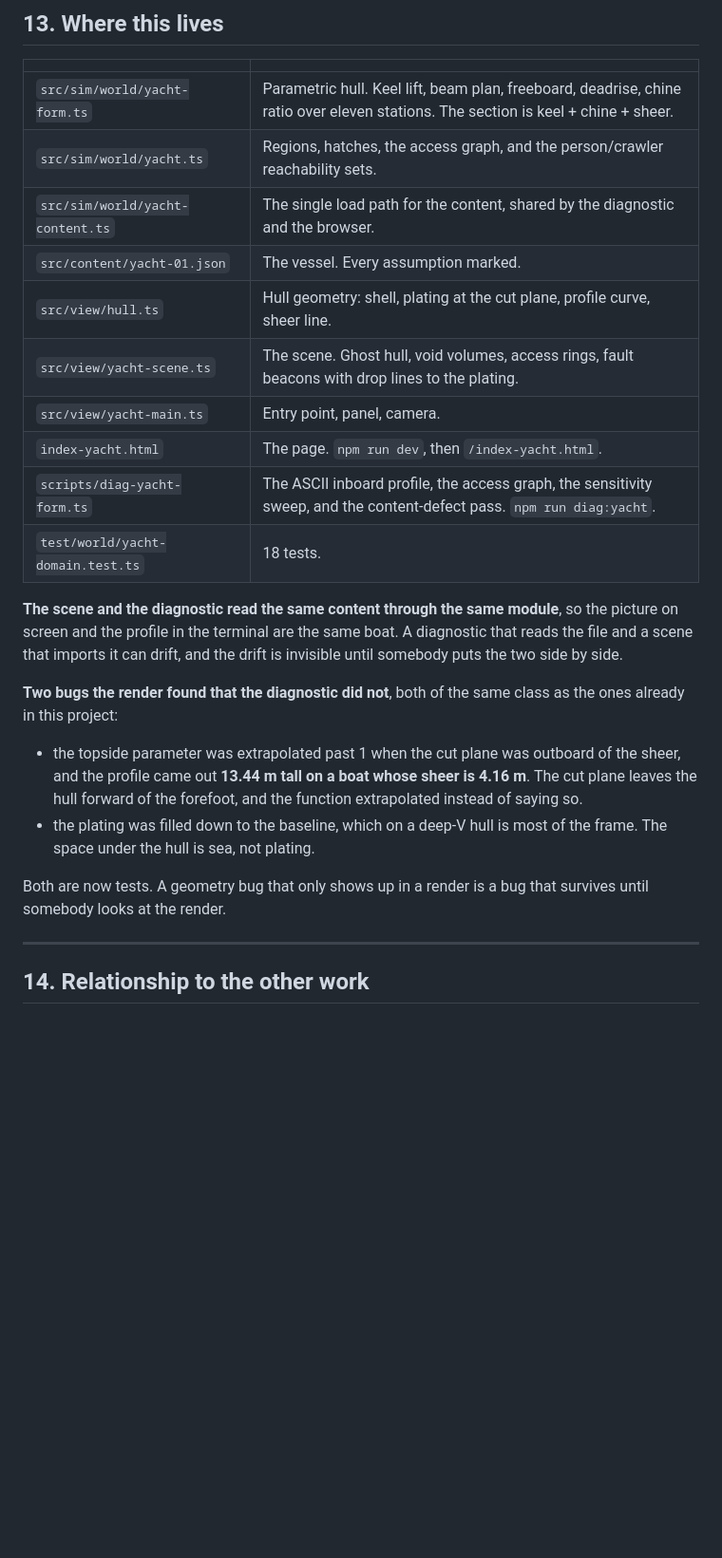
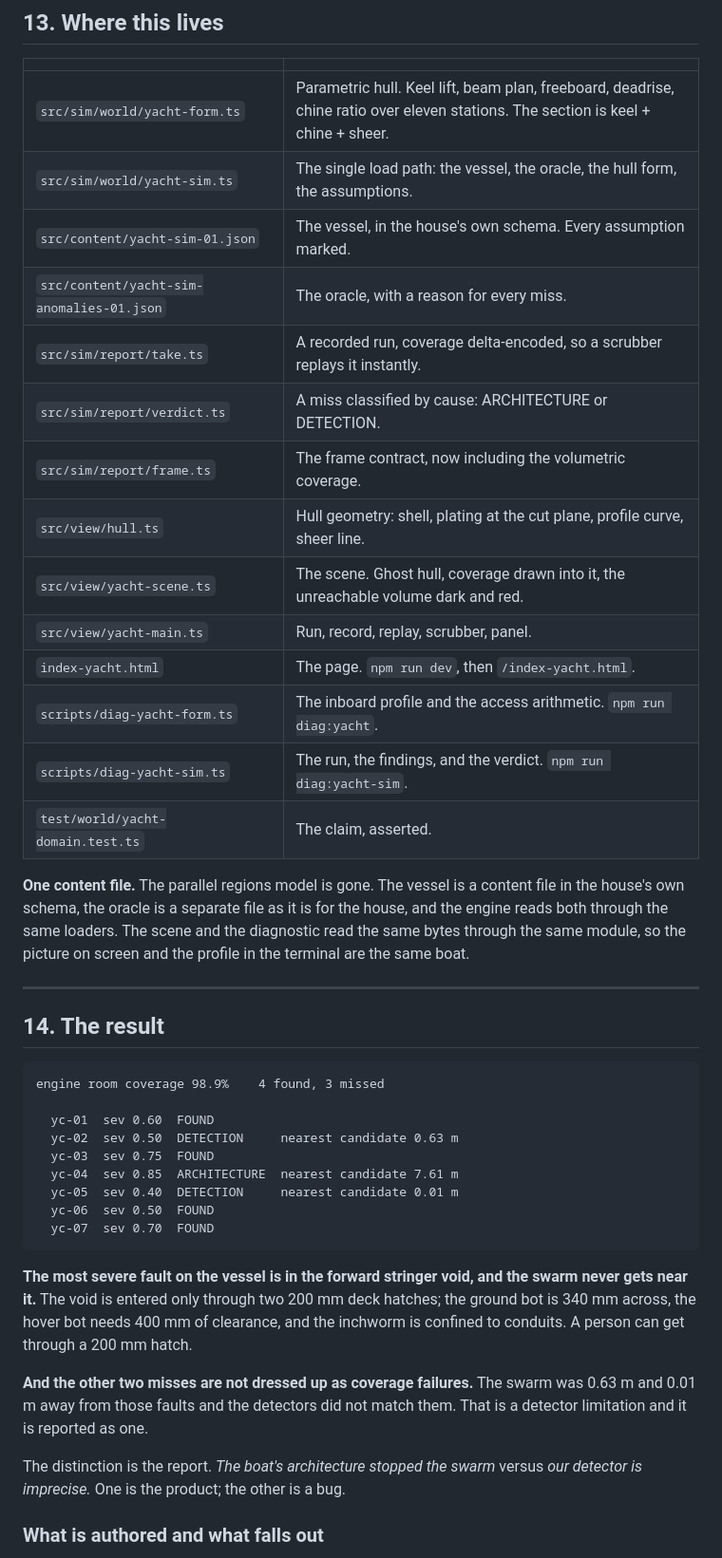
Before and after one commit to Sardwyn/swarm-playpen, a Markdown page: designs/yacht-inspection-domain.md, the part around one of its changes. Shown at 95% size. Rendered like a GitHub page; blank space fills up the shorter version.

Commit message:
docs: bring the yacht domain index up to date
One content file now, the result, the four bugs of this round, and the distinction
the result turns on: the boat's architecture stopped the swarm, versus our detector
is imprecise. One is the product; the other is a bug.

Also repairs mojibake in the relationship table, which a PowerShell write had
done to the em-dashes.

````diff
--- a/designs/yacht-inspection-domain.md
+++ b/designs/yacht-inspection-domain.md
@@ -441,34 +441,53 @@ competitor, our channel, and our first design partner.*
 | | |
 |---|---|
 | `src/sim/world/yacht-form.ts` | Parametric hull. Keel lift, beam plan, freeboard, deadrise, chine ratio over eleven stations. The section is keel + chine + sheer. |
-| `src/sim/world/yacht.ts` | Regions, hatches, the access graph, and the person/crawler reachability sets. |
-| `src/sim/world/yacht-content.ts` | The single load path for the content, shared by the diagnostic and the browser. |
-| `src/content/yacht-01.json` | The vessel. Every assumption marked. |
+| `src/sim/world/yacht-sim.ts` | The single load path: the vessel, the oracle, the hull form, the assumptions. |
+| `src/content/yacht-sim-01.json` | The vessel, in the house's own schema. Every assumption marked. |
+| `src/content/yacht-sim-anomalies-01.json` | The oracle, with a reason for every miss. |
+| `src/sim/report/take.ts` | A recorded run, coverage delta-encoded, so a scrubber replays it instantly. |
+| `src/sim/report/verdict.ts` | A miss classified by cause: ARCHITECTURE or DETECTION. |
+| `src/sim/report/frame.ts` | The frame contract, now including the volumetric coverage. |
 | `src/view/hull.ts` | Hull geometry: shell, plating at the cut plane, profile curve, sheer line. |
-| `src/view/yacht-scene.ts` | The scene. Ghost hull, void volumes, access rings, fault beacons with drop lines to the plating. |
-| `src/view/yacht-main.ts` | Entry point, panel, camera. |
+| `src/view/yacht-scene.ts` | The scene. Ghost hull, coverage drawn into it, the unreachable volume dark and red. |
+| `src/view/yacht-main.ts` | Run, record, replay, scrubber, panel. |
 | `index-yacht.html` | The page. `npm run dev`, then `/index-yacht.html`. |
-| `scripts/diag-yacht-form.ts` | The ASCII inboard profile, the access graph, the sensitivity sweep, and the content-defect pass. `npm run diag:yacht`. |
-| `test/world/yacht-domain.test.ts` | 18 tests. |
+| `scripts/diag-yacht-form.ts` | The inboard profile and the access arithmetic. `npm run diag:yacht`. |
+| `scripts/diag-yacht-sim.ts` | The run, the findings, and the verdict. `npm run diag:yacht-sim`. |
+| `test/world/yacht-domain.test.ts` | The claim, asserted. |
 
-**The scene and the diagnostic read the same content through the same module**, so
-the picture on screen and the profile in the terminal are the same boat. A
-diagnostic that reads the file and a scene that imports it can drift, and the drift
-is invisible until somebody puts the two side by side.
-
-**Two bugs the render found that the diagnostic did not**, both of the same class as
-the ones already in this project:
-
-- the topside parameter was extrapolated past 1 when the cut plane was outboard of
-  the sheer, and the profile came out **13.44 m tall on a boat whose sheer is
-  4.16 m**. The cut plane leaves the hull forward of the forefoot, and the function
-  extrapolated instead of saying so.
-- the plating was filled down to the baseline, which on a deep-V hull is most of
-  the frame. The space under the hull is sea, not plating.
-
-Both are now tests. A geometry bug that only shows up in a render is a bug that
-survives until somebody looks at the render.
+**One content file.** The parallel regions model is gone. The vessel is a content
+file in the house's own schema, the oracle is a separate file as it is for the house,
+and the engine reads both through the same loaders. The scene and the diagnostic read
+the same bytes through the same module, so the picture on screen and the profile in
+the terminal are the same boat.
 
 ---
 
-## 14. Relationship to the other work
+## 14. The result
+
+```
+engine room coverage 98.9%    4 found, 3 missed
+
+  yc-01  sev 0.60  FOUND
+  yc-02  sev 0.50  DETECTION     nearest candidate 0.63 m
+  yc-03  sev 0.75  FOUND
+  yc-04  sev 0.85  ARCHITECTURE  nearest candidate 7.61 m
+  yc-05  sev 0.40  DETECTION     nearest candidate 0.01 m
+  yc-06  sev 0.50  FOUND
+  yc-07  sev 0.70  FOUND
+```
+
+**The most severe fault on the vessel is in the forward stringer void, and the swarm
+never gets near it.** The void is entered only through two 200 mm deck hatches; the
+ground bot is 340 mm across, the hover bot needs 400 mm of clearance, and the
+inchworm is confined to conduits. A person can get through a 200 mm hatch.
+
+**And the other two misses are not dressed up as coverage failures.** The swarm was
+0.63 m and 0.01 m away from those faults and the detectors did not match them.
+That is a detector limitation and it is reported as one.
+
+The distinction is the report. *The boat's architecture stopped the swarm* versus *our
+detector is imprecise.* One is the product; the other is a bug.
+
+### What is authored and what falls out
+
````
Also changed, not shown: other parts of designs/yacht-inspection-domain.md (+29 -3 lines).
